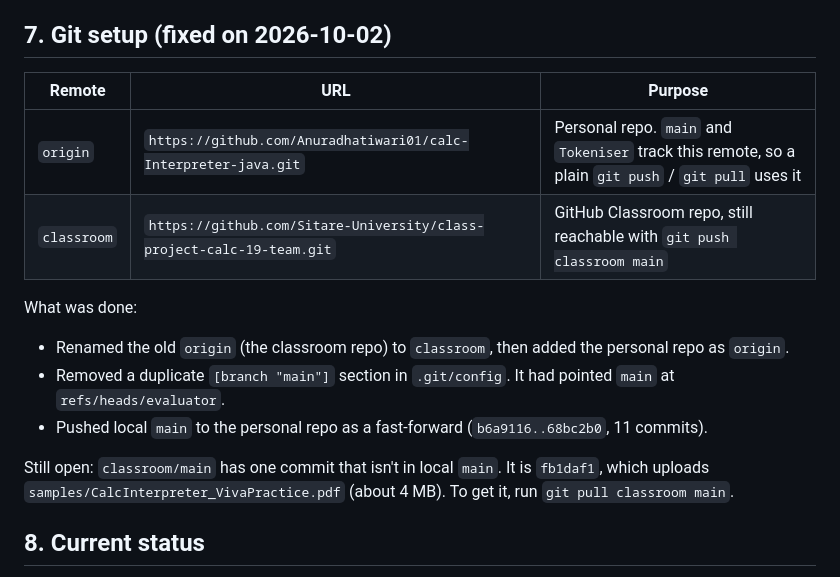
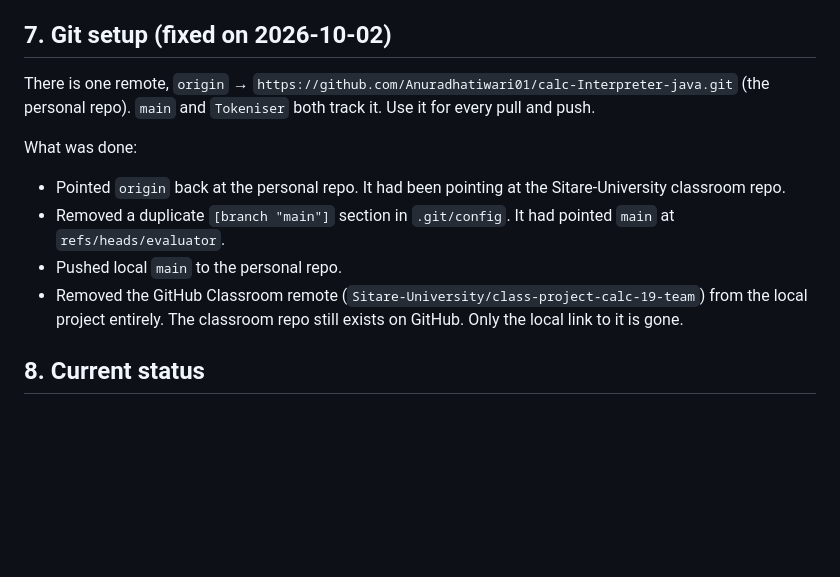
Before and after one commit to Anuradhatiwari01/calc-Interpreter-java, a Markdown page: status.md, the part around the change. Drawn GitHub-style; blank space fills up the shorter version.

Commit message:
Update status.md: origin is the only remote

```diff
--- a/status.md
+++ b/status.md
@@ -105,17 +105,13 @@ README.md has the PowerShell versions of these commands.
 
 ## 7. Git setup (fixed on 2026-10-02)
 
-| Remote | URL | Purpose |
-|---|---|---|
-| `origin` | `https://github.com/Anuradhatiwari01/calc-Interpreter-java.git` | Personal repo. `main` and `Tokeniser` track this remote, so a plain `git push` / `git pull` uses it |
-| `classroom` | `https://github.com/Sitare-University/class-project-calc-19-team.git` | GitHub Classroom repo, still reachable with `git push classroom main` |
+There is one remote, `origin` → `https://github.com/Anuradhatiwari01/calc-Interpreter-java.git` (the personal repo). `main` and `Tokeniser` both track it. Use it for every pull and push.
 
 What was done:
-- Renamed the old `origin` (the classroom repo) to `classroom`, then added the personal repo as `origin`.
+- Pointed `origin` back at the personal repo. It had been pointing at the Sitare-University classroom repo.
 - Removed a duplicate `[branch "main"]` section in `.git/config`. It had pointed `main` at `refs/heads/evaluator`.
-- Pushed local `main` to the personal repo as a fast-forward (`b6a9116..68bc2b0`, 11 commits).
-
-Still open: `classroom/main` has one commit that isn't in local `main`. It is `fb1daf1`, which uploads `samples/CalcInterpreter_VivaPractice.pdf` (about 4 MB). To get it, run `git pull classroom main`.
+- Pushed local `main` to the personal repo.
+- Removed the GitHub Classroom remote (`Sitare-University/class-project-calc-19-team`) from the local project entirely. The classroom repo still exists on GitHub. Only the local link to it is gone.
 
 ## 8. Current status
 
```
